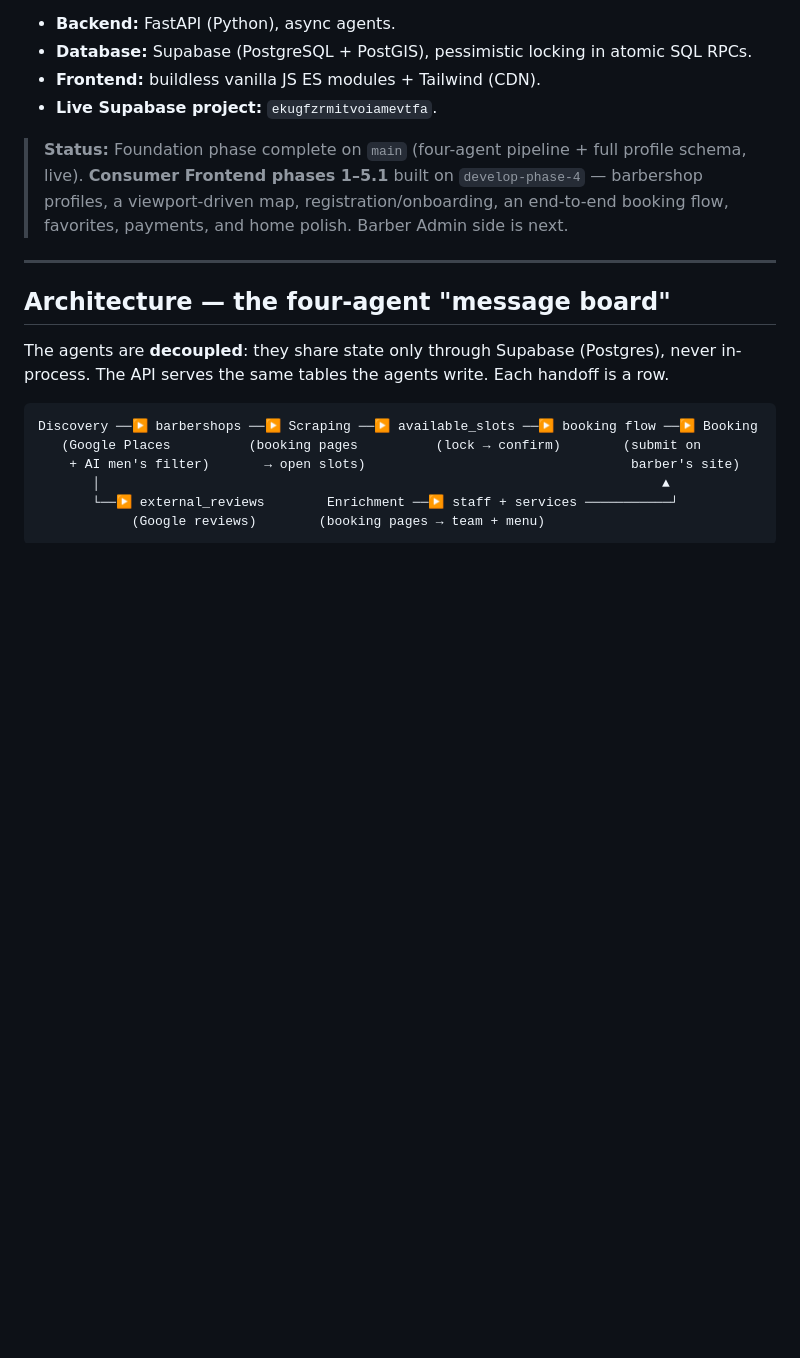
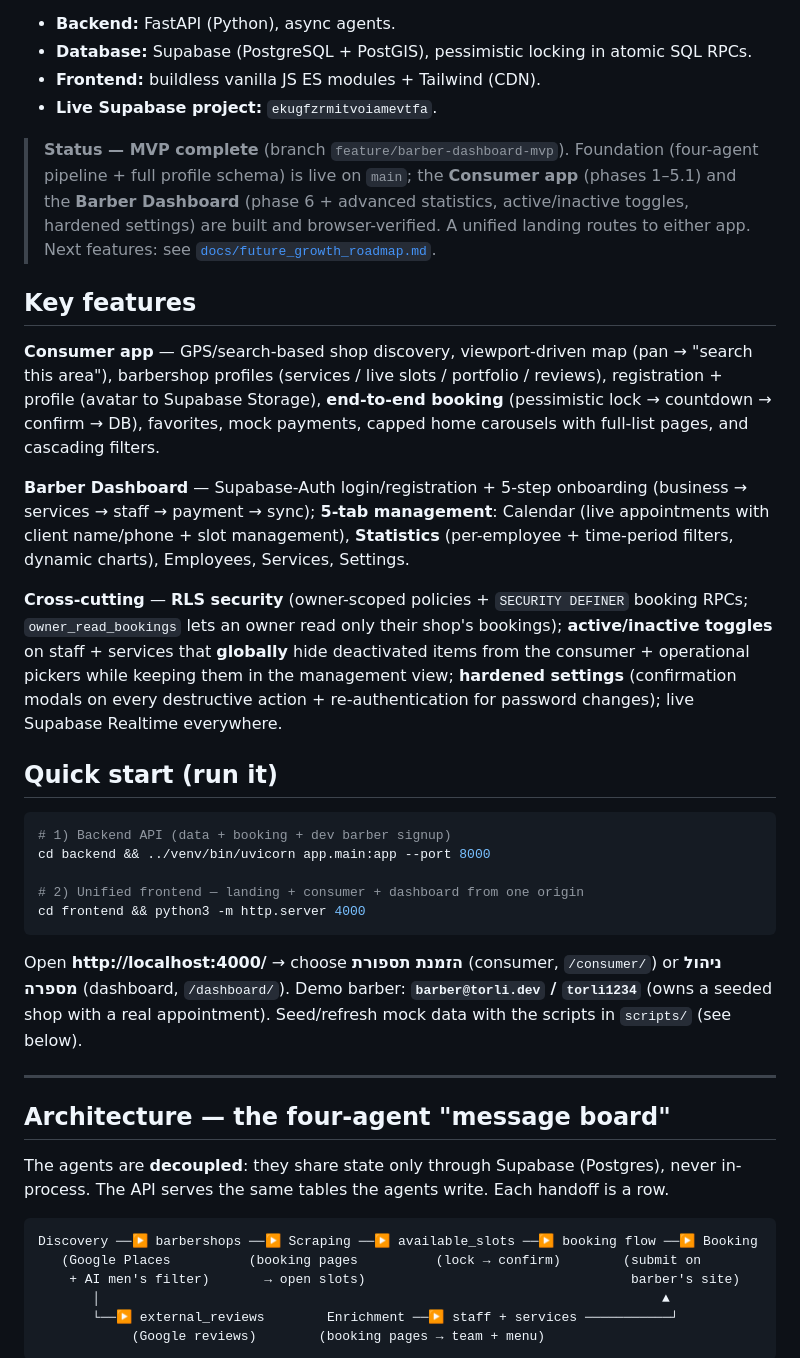
Before and after one commit to yoyojaffe-dev/TOR-LI, a Markdown page: README.md, the part around one of its changes. GitHub-like rendering; blank space fills up the shorter version.

Commit message:
Finalizing Barber Dashboard MVP: Statistics, Active/Inactive Toggles, and Hardened Settings

````diff
--- a/README.md
+++ b/README.md
@@ -11,10 +11,42 @@ site. Hebrew/RTL frontend.
 - **Frontend:** buildless vanilla JS ES modules + Tailwind (CDN).
 - **Live Supabase project:** `ekugfzrmitvoiamevtfa`.
 
-> **Status:** Foundation phase complete on `main` (four-agent pipeline + full profile schema,
-> live). **Consumer Frontend phases 1–5.1** built on `develop-phase-4` — barbershop profiles, a
-> viewport-driven map, registration/onboarding, an end-to-end booking flow, favorites, payments,
-> and home polish. Barber Admin side is next.
+> **Status — MVP complete** (branch `feature/barber-dashboard-mvp`). Foundation (four-agent
+> pipeline + full profile schema) is live on `main`; the **Consumer app** (phases 1–5.1) and the
+> **Barber Dashboard** (phase 6 + advanced statistics, active/inactive toggles, hardened settings)
+> are built and browser-verified. A unified landing routes to either app. Next features:
+> see [`docs/future_growth_roadmap.md`](docs/future_growth_roadmap.md).
+
+## Key features
+
+**Consumer app** — GPS/search-based shop discovery, viewport-driven map (pan → "search this area"),
+barbershop profiles (services / live slots / portfolio / reviews), registration + profile (avatar to
+Supabase Storage), **end-to-end booking** (pessimistic lock → countdown → confirm → DB), favorites,
+mock payments, capped home carousels with full-list pages, and cascading filters.
+
+**Barber Dashboard** — Supabase-Auth login/registration + 5-step onboarding (business → services →
+staff → payment → sync); **5-tab management**: Calendar (live appointments with client name/phone +
+slot management), **Statistics** (per-employee + time-period filters, dynamic charts), Employees,
+Services, Settings.
+
+**Cross-cutting** — **RLS security** (owner-scoped policies + `SECURITY DEFINER` booking RPCs;
+`owner_read_bookings` lets an owner read only their shop's bookings); **active/inactive toggles** on
+staff + services that **globally** hide deactivated items from the consumer + operational pickers
+while keeping them in the management view; **hardened settings** (confirmation modals on every
+destructive action + re-authentication for password changes); live Supabase Realtime everywhere.
+
+## Quick start (run it)
+
+```bash
+# 1) Backend API (data + booking + dev barber signup)
+cd backend && ../venv/bin/uvicorn app.main:app --port 8000
+
+# 2) Unified frontend — landing + consumer + dashboard from one origin
+cd frontend && python3 -m http.server 4000
+```
+Open **http://localhost:4000/** → choose **הזמנת תספורת** (consumer, `/consumer/`) or **ניהול מספרה**
+(dashboard, `/dashboard/`). Demo barber: **`barber@torli.dev` / `torli1234`** (owns a seeded shop with
+a real appointment). Seed/refresh mock data with the scripts in `scripts/` (see below).
 
 ---
 
````
Also changed, not shown: other parts of README.md (+32 -0 lines), docs/future_growth_roadmap.md (added, +85 -0 lines).
